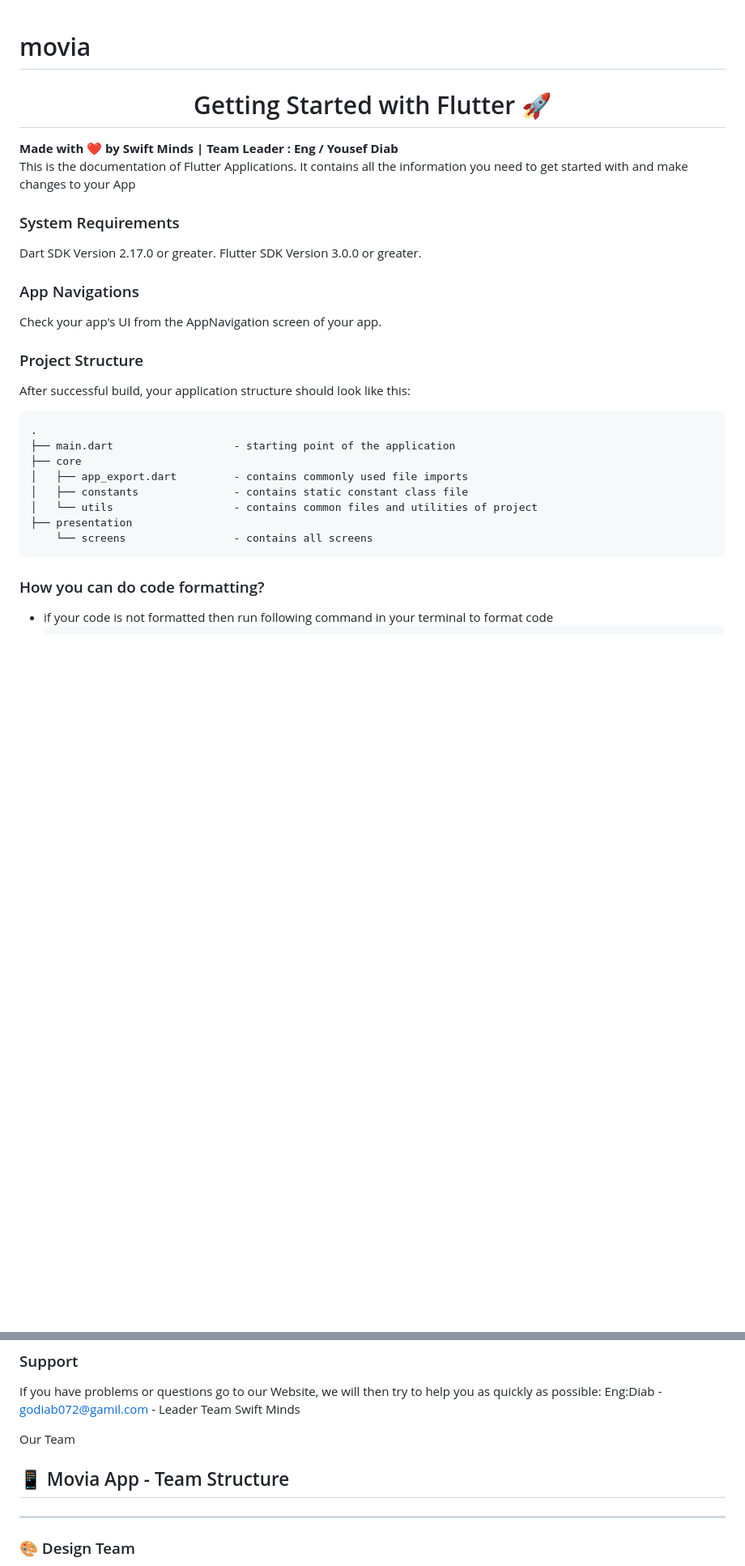
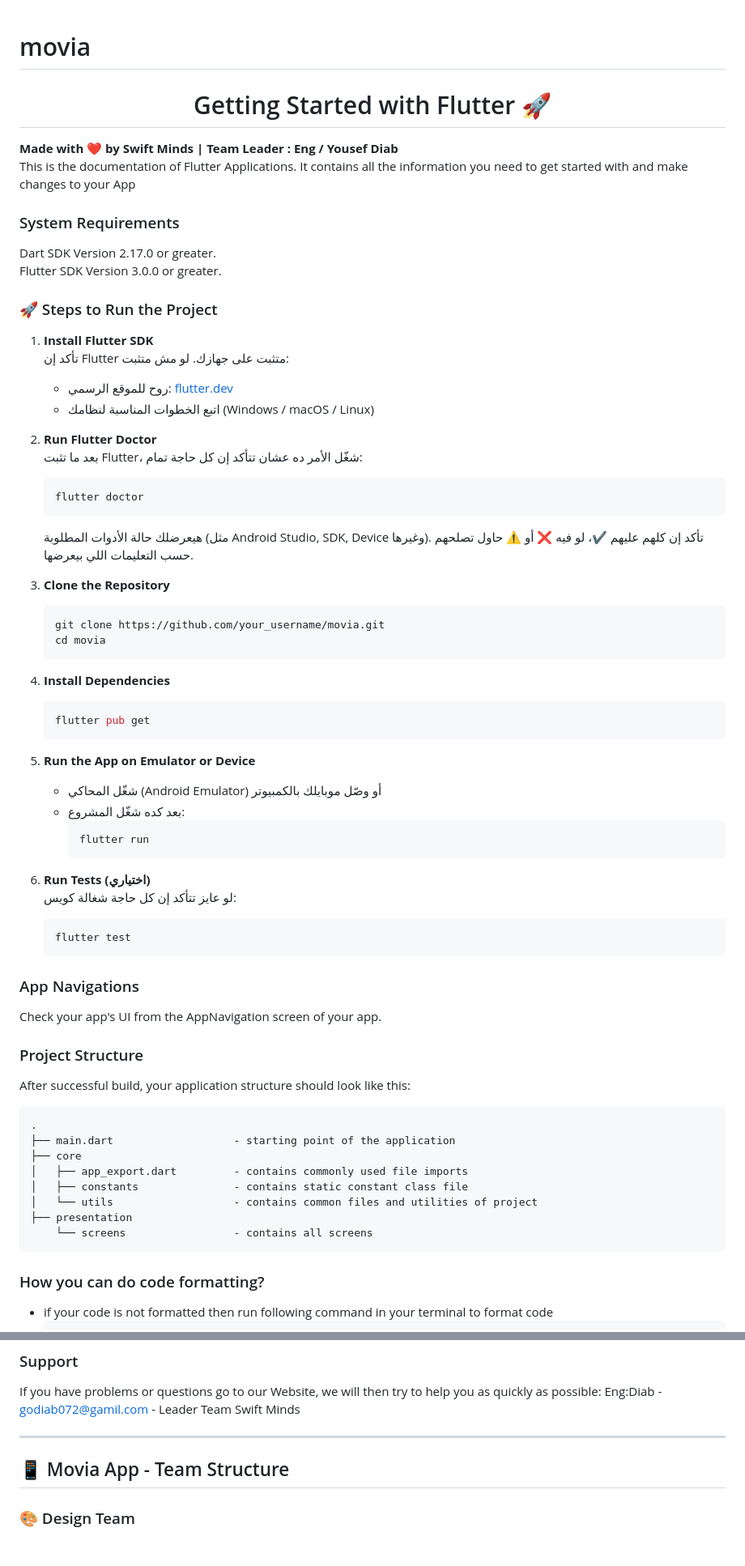
Before and after one commit to yousefdiab611/Movia---Mobile-Application-project, a Markdown page: README.md, 2 parts joined by grey strips. Shown at 81% size. Drawn GitHub-style; blank space fills up the shorter version.

````diff
--- a/README.md
+++ b/README.md
@@ -1,4 +1,3 @@
-
 # movia
 
 <div>
@@ -13,12 +12,48 @@
   </p>
 </div>
 
-
 ### System Requirements
 
 Dart SDK Version 2.17.0 or greater.
 Flutter SDK Version 3.0.0 or greater.
 
+### 🚀 Steps to Run the Project
+
+1. **Install Flutter SDK**
+   تأكد إن Flutter متثبت على جهازك. لو مش متثبت:
+   - روح للموقع الرسمي: [flutter.dev](https://flutter.dev/docs/get-started/install)
+   - اتبع الخطوات المناسبة لنظامك (Windows / macOS / Linux)
+
+2. **Run Flutter Doctor**
+   بعد ما تثبت Flutter، شغّل الأمر ده عشان تتأكد إن كل حاجة تمام:
+   ```bash
+   flutter doctor
+   ```
+   هيعرضلك حالة الأدوات المطلوبة (مثل Android Studio, SDK, Device وغيرها). تأكد إن كلهم عليهم ✔️، لو فيه ❌ أو ⚠️ حاول تصلحهم حسب التعليمات اللي بيعرضها.
+
+3. **Clone the Repository**
+   ```bash
+   git clone https://github.com/your_username/movia.git
+   cd movia
+   ```
+
+4. **Install Dependencies**
+   ```bash
+   flutter pub get
+   ```
+
+5. **Run the App on Emulator or Device**
+   - شغّل المحاكي (Android Emulator) أو وصّل موبايلك بالكمبيوتر
+   - بعد كده شغّل المشروع:
+     ```bash
+     flutter run
+     ```
+
+6. **Run Tests (اختياري)**
+   لو عايز تتأكد إن كل حاجة شغالة كويس:
+   ```bash
+   flutter test
+   ```
 
 ### App Navigations
 
@@ -31,12 +66,13 @@ After successful build, your application structure should look like this:
 .
 ├── main.dart                   - starting point of the application
 ├── core
-│   ├── app_export.dart         - contains commonly used file imports
-│   ├── constants               - contains static constant class file
-│   └── utils                   - contains common files and utilities of project
+│   ├── app_export.dart         - contains commonly used file imports
+│   ├── constants               - contains static constant class file
+│   └── utils                   - contains common files and utilities of project
 ├── presentation
     └── screens                 - contains all screens
 ```
+
 ### How you can do code formatting?
 
 - if your code is not formatted then run following command in your terminal to format code
@@ -52,12 +88,9 @@ Resolve the errors and warnings that are shown in the application.
 
 If you have problems or questions go to our Website, we will then try to help you as quickly as possible: Eng:Diab -  godiab072@gamil.com - Leader Team Swift Minds
 
-
-Our Team
+---
 
 ## 📱 Movia App - Team Structure
-
----
 
 ### 🎨 Design Team
 1. *Hany* – UI/UX Layout Designer
````
Also changed, not shown: other parts of README.md (+1 -2 lines).
